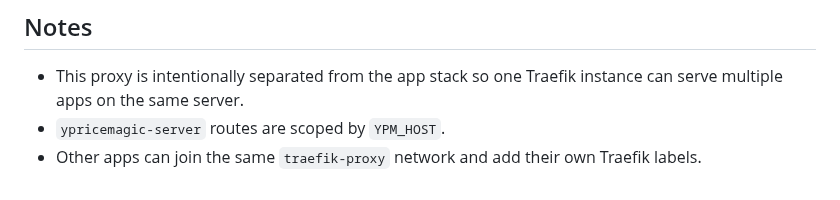
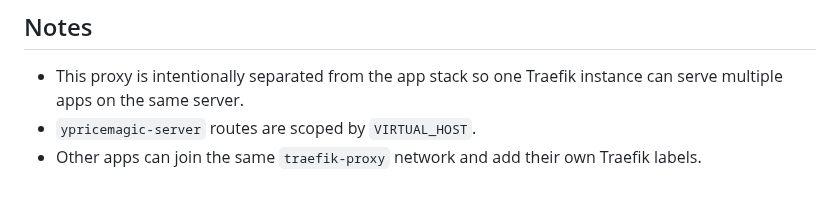
Before and after one commit to SatoshiAndKin/ypricemagic-server, a Markdown page: traefik-proxy/README.md, the part around the change. Rendered like a GitHub page.

```diff
--- a/traefik-proxy/README.md
+++ b/traefik-proxy/README.md
@@ -21,5 +21,5 @@ docker compose up --build
 ## Notes
 
 - This proxy is intentionally separated from the app stack so one Traefik instance can serve multiple apps on the same server.
-- `ypricemagic-server` routes are scoped by `YPM_HOST`.
+- `ypricemagic-server` routes are scoped by `VIRTUAL_HOST`.
 - Other apps can join the same `traefik-proxy` network and add their own Traefik labels.
```
Also changed, not shown: .factory/library/user-testing.md (+40 -0 lines), README.md (+7 -7 lines), docs/readme-quote-latest-block.png, 16 other files.
